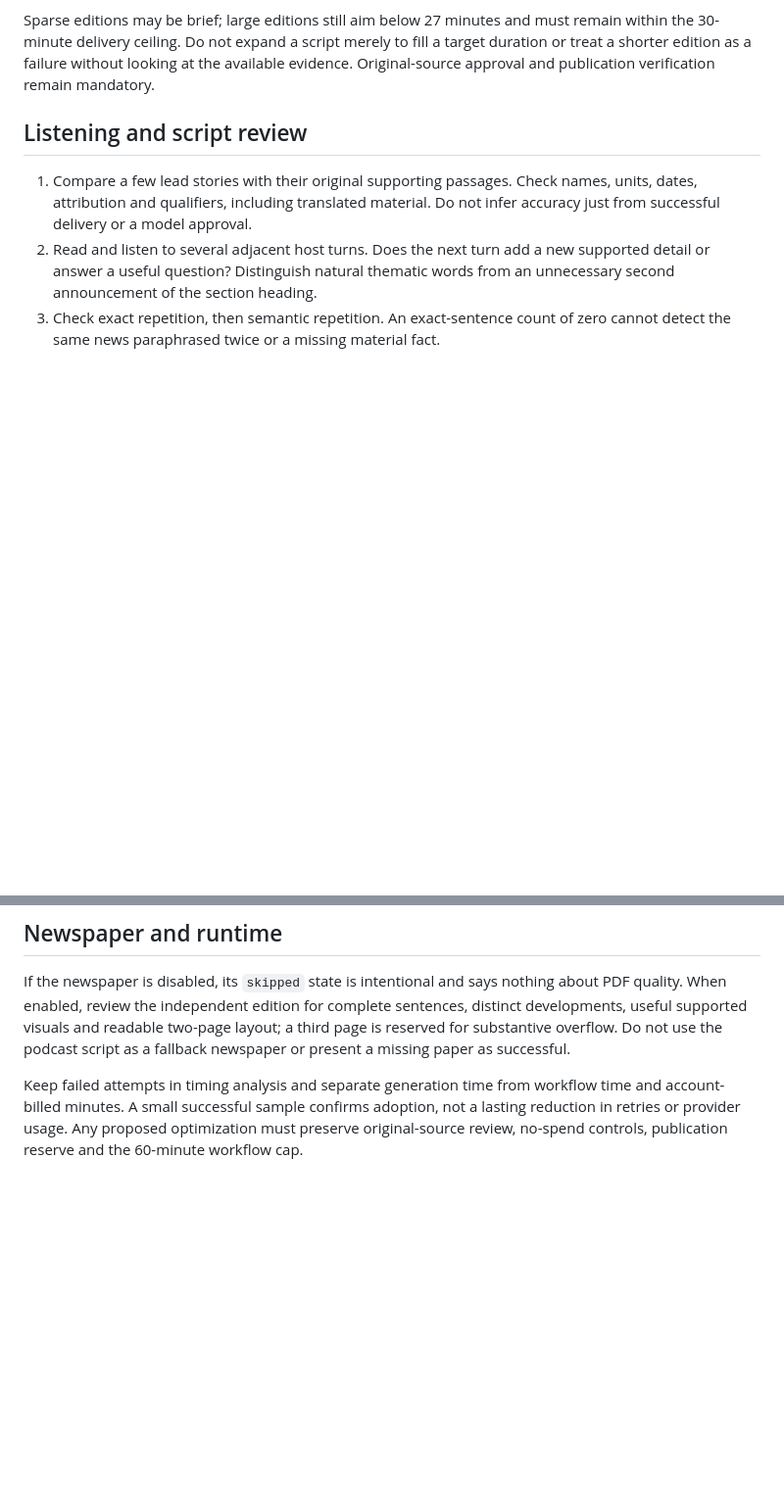
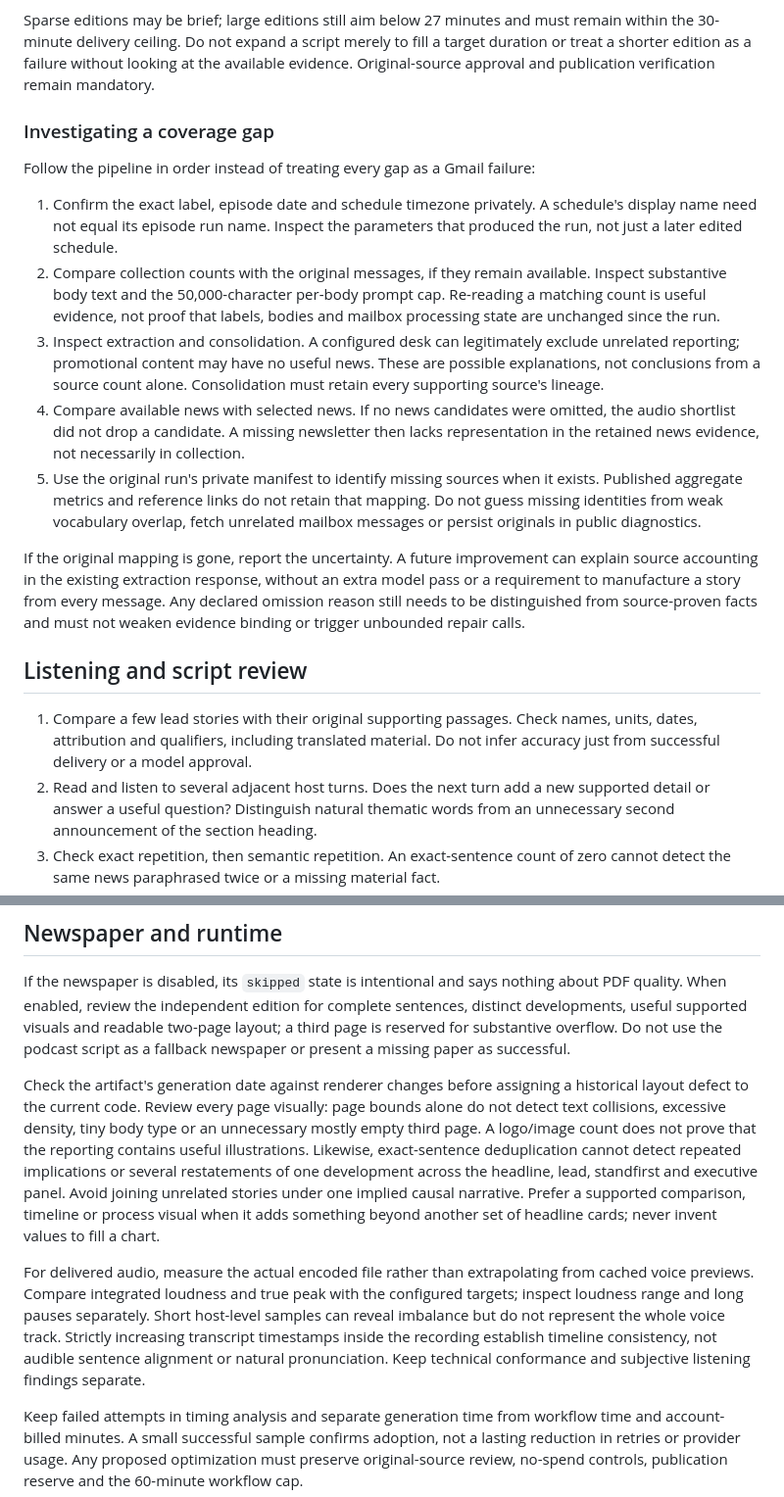
Before and after one commit to renecortelo/the-daily-nexus-template, a Markdown page: docs/EDITORIAL_QA.md, 2 parts joined by grey strips. Shown at 98% size. Drawn GitHub-style; blank space fills up the shorter version.

Commit message:
Clarify deployment status and evidence-based editorial QA

```diff
--- a/docs/EDITORIAL_QA.md
+++ b/docs/EDITORIAL_QA.md
@@ -31,6 +31,35 @@ remain within the 30-minute delivery ceiling. Do not expand a script merely to
 fill a target duration or treat a shorter edition as a failure without looking
 at the available evidence. Original-source approval and publication verification
 remain mandatory.
+
+### Investigating a coverage gap
+
+Follow the pipeline in order instead of treating every gap as a Gmail failure:
+
+1. Confirm the exact label, episode date and schedule timezone privately. A
+   schedule's display name need not equal its episode run name. Inspect the
+   parameters that produced the run, not just a later edited schedule.
+2. Compare collection counts with the original messages, if they remain
+   available. Inspect substantive body text and the 50,000-character per-body
+   prompt cap. Re-reading a matching count is useful evidence, not proof that
+   labels, bodies and mailbox processing state are unchanged since the run.
+3. Inspect extraction and consolidation. A configured desk can legitimately
+   exclude unrelated reporting; promotional content may have no useful news.
+   These are possible explanations, not conclusions from a source count alone.
+   Consolidation must retain every supporting source's lineage.
+4. Compare available news with selected news. If no news candidates were omitted,
+   the audio shortlist did not drop a candidate. A missing newsletter then lacks
+   representation in the retained news evidence, not necessarily in collection.
+5. Use the original run's private manifest to identify missing sources when it
+   exists. Published aggregate metrics and reference links do not retain that
+   mapping. Do not guess missing identities from weak vocabulary overlap, fetch
+   unrelated mailbox messages or persist originals in public diagnostics.
+
+If the original mapping is gone, report the uncertainty. A future improvement
+can explain source accounting in the existing extraction response, without an
+extra model pass or a requirement to manufacture a story from every message.
+Any declared omission reason still needs to be distinguished from source-proven
+facts and must not weaken evidence binding or trigger unbounded repair calls.
 
 ## Listening and script review
 
@@ -66,6 +95,25 @@ sentences, distinct developments, useful supported visuals and readable two-page
 layout; a third page is reserved for substantive overflow. Do not use the podcast
 script as a fallback newspaper or present a missing paper as successful.
 
+Check the artifact's generation date against renderer changes before assigning
+a historical layout defect to the current code. Review every page visually:
+page bounds alone do not detect text collisions, excessive density, tiny body
+type or an unnecessary mostly empty third page. A logo/image count does not
+prove that the reporting contains useful illustrations. Likewise, exact-sentence
+deduplication cannot detect repeated implications or several restatements of
+one development across the headline, lead, standfirst and executive panel.
+Avoid joining unrelated stories under one implied causal narrative. Prefer a
+supported comparison, timeline or process visual when it adds something beyond
+another set of headline cards; never invent values to fill a chart.
+
+For delivered audio, measure the actual encoded file rather than extrapolating
+from cached voice previews. Compare integrated loudness and true peak with the
+configured targets; inspect loudness range and long pauses separately. Short
+host-level samples can reveal imbalance but do not represent the whole voice
+track. Strictly increasing transcript timestamps inside the recording establish
+timeline consistency, not audible sentence alignment or natural pronunciation.
+Keep technical conformance and subjective listening findings separate.
+
 Keep failed attempts in timing analysis and separate generation time from workflow
 time and account-billed minutes. A small successful sample confirms adoption,
 not a lasting reduction in retries or provider usage. Any proposed optimization
```
Also changed, not shown: docs/TRUST_AND_POLISH_PLAN.md (+29 -2 lines).
